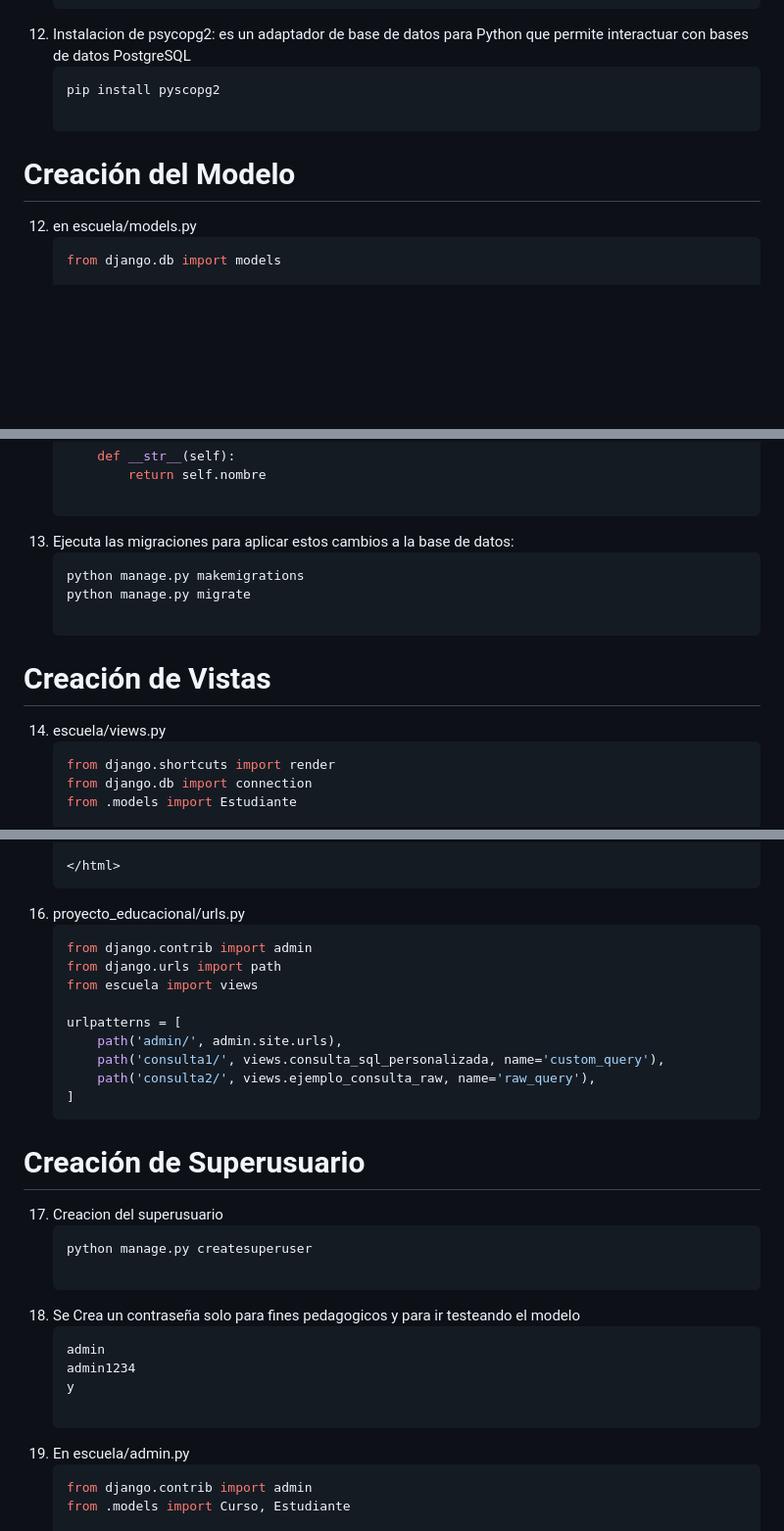
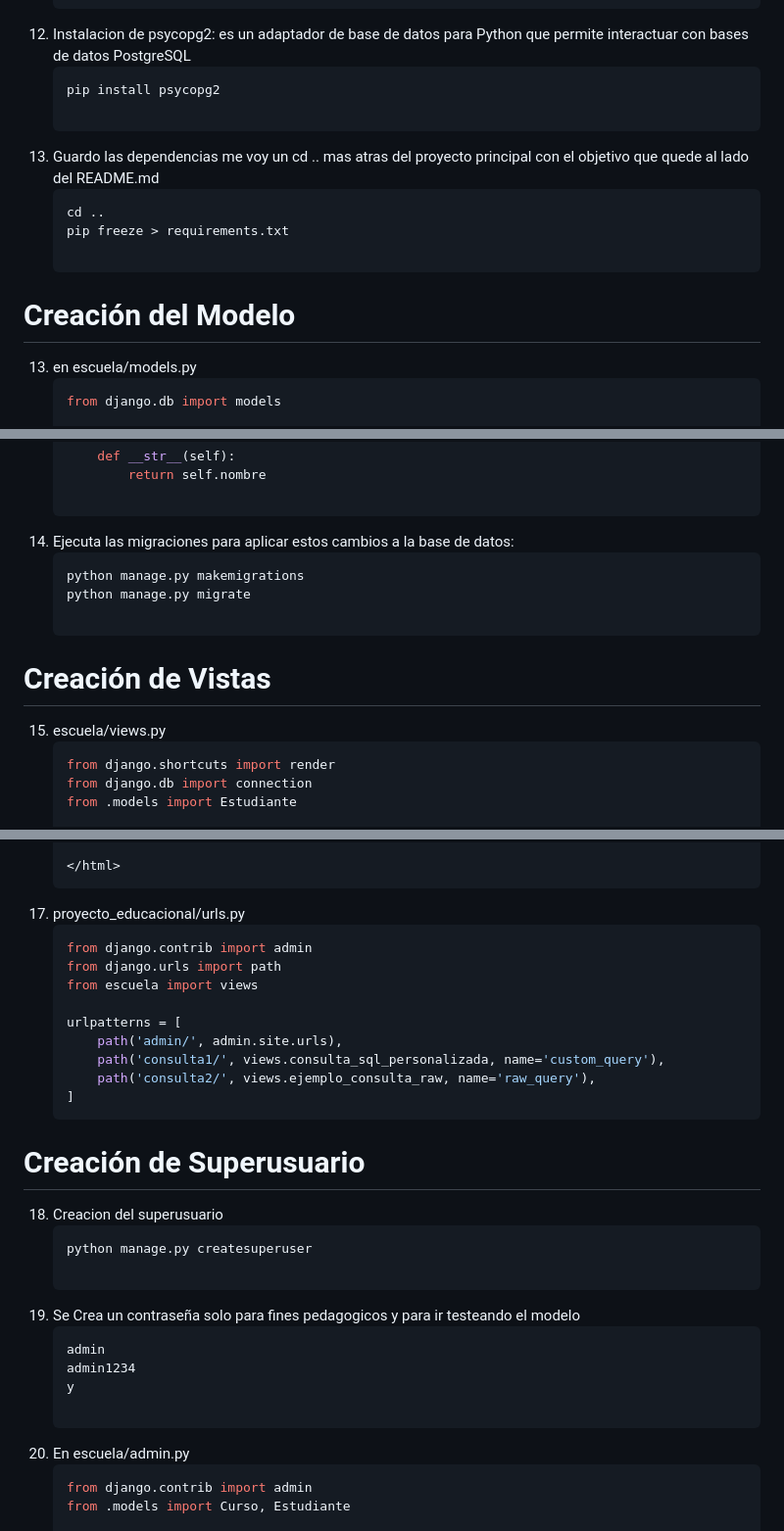
Before and after one commit to kenkairon/M7-L1-AccesoADatos, a Markdown page: README.md, 3 parts joined by grey strips. Shown at 98% size. GitHub-like rendering; blank space fills up the shorter version.

Commit message:
Agregamos la actualización del readme

````diff
--- a/README.md
+++ b/README.md
@@ -85,11 +85,16 @@ Educativo y de Aprendizaje Personal
     }
 11. Instalacion de psycopg2: es un adaptador de base de datos para Python que permite interactuar con bases de datos PostgreSQL
     ```bash
-    pip install pyscopg2
+    pip install psycopg2
+
+12. Guardo las dependencias me voy un cd .. mas atras del proyecto principal con el objetivo que quede al lado del README.md
+    ```bash
+    cd ..
+    pip freeze > requirements.txt
 
 # Creación del Modelo
 
-12. en escuela/models.py
+13. en escuela/models.py
     ```bash
     from django.db import models
 
@@ -111,14 +116,14 @@ Educativo y de Aprendizaje Personal
         def __str__(self):
             return self.nombre
 
-13. Ejecuta las migraciones para aplicar estos cambios a la base de datos:
+14. Ejecuta las migraciones para aplicar estos cambios a la base de datos:
     ```bash
     python manage.py makemigrations
     python manage.py migrate
 
 # Creación de Vistas
 
-14. escuela/views.py
+15. escuela/views.py
     ```bash
     from django.shortcuts import render
     from django.db import connection
@@ -160,7 +165,7 @@ Educativo y de Aprendizaje Personal
     </body>
 
     </html>
-16. proyecto_educacional/urls.py
+17. proyecto_educacional/urls.py
     ```bash
     from django.contrib import admin
     from django.urls import path
@@ -173,17 +178,17 @@ Educativo y de Aprendizaje Personal
     ]
 # Creación de Superusuario
 
-17. Creacion del superusuario
+18. Creacion del superusuario
     ```bash
     python manage.py createsuperuser
 
-18. Se Crea un contraseña solo para fines pedagogicos y para ir testeando el modelo
+19. Se Crea un contraseña solo para fines pedagogicos y para ir testeando el modelo
     ```bash
     admin
     admin1234
     y
 
-19. En escuela/admin.py
+20. En escuela/admin.py
     ```bash
     from django.contrib import admin
     from .models import Curso, Estudiante
````
Also changed, not shown: other parts of README.md (+1 -1 lines).
